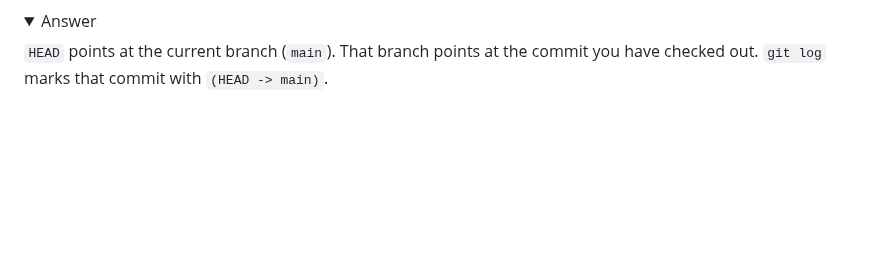
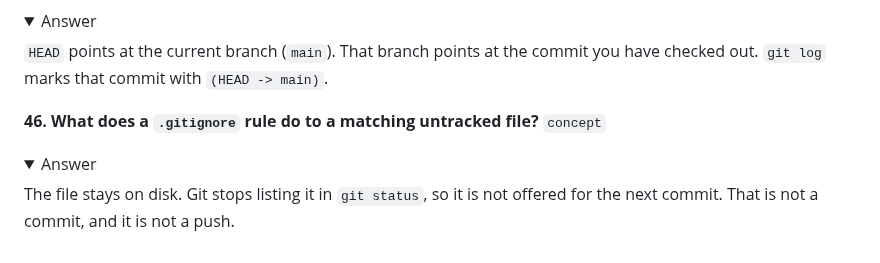
Before and after one commit to ixfishxi/study-app, a Markdown page: data/FLASHCARDS.md, the part around the change. GitHub-like rendering; folded sections open; blank space fills up the shorter version.

```diff
--- a/data/FLASHCARDS.md
+++ b/data/FLASHCARDS.md
@@ -390,3 +390,10 @@ in the file's Timeline (Explorer sidebar).
 `HEAD` points at the current branch (`main`). That branch points at the commit
 you have checked out. `git log` marks that commit with `(HEAD -> main)`.
 </details>
+
+**46. What does a `.gitignore` rule do to a matching untracked file?** `concept`
+<details><summary>Answer</summary>
+
+The file stays on disk. Git stops listing it in `git status`, so it is not
+offered for the next commit. That is not a commit, and it is not a push.
+</details>
```
